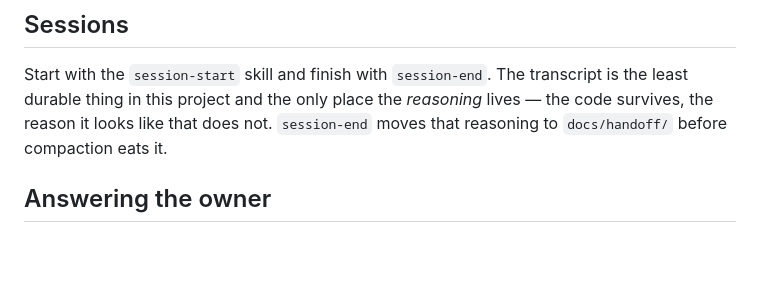
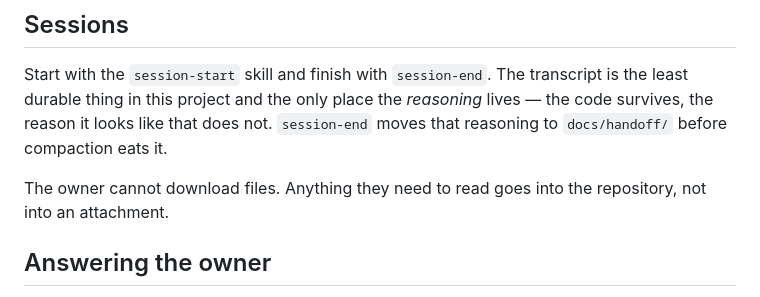
Before and after one commit to kyaraslav-cell/fwapp, a Markdown page: CLAUDE.md, the part around the change. Rendered like a GitHub page; blank space fills up the shorter version.

```diff
--- a/CLAUDE.md
+++ b/CLAUDE.md
@@ -164,6 +164,9 @@ transcript is the least durable thing in this project and the only place the
 *reasoning* lives — the code survives, the reason it looks like that does not.
 `session-end` moves that reasoning to `docs/handoff/` before compaction eats it.
 
+The owner cannot download files. Anything they need to read goes into the
+repository, not into an attachment.
+
 ## Answering the owner
 
 Short. Three things only: **what you did**, **what you could not do**, **what is
```
Also changed, not shown: docs/10-SESSION-HANDOVER.md (+5 -1 lines).
